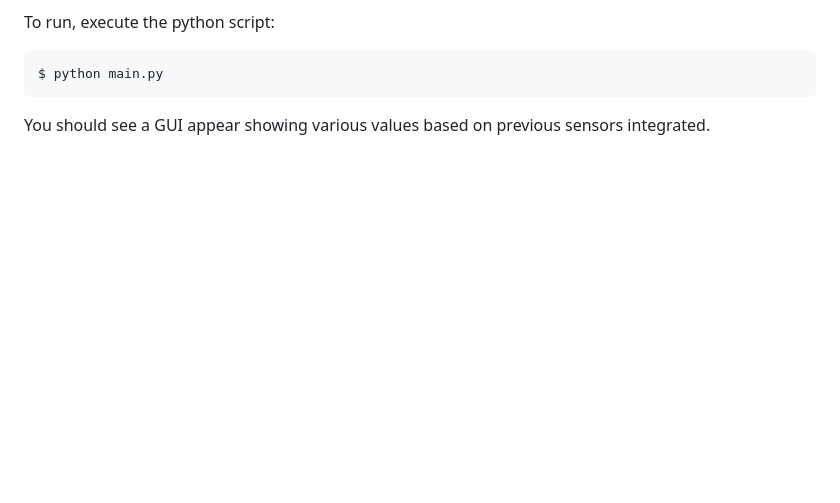
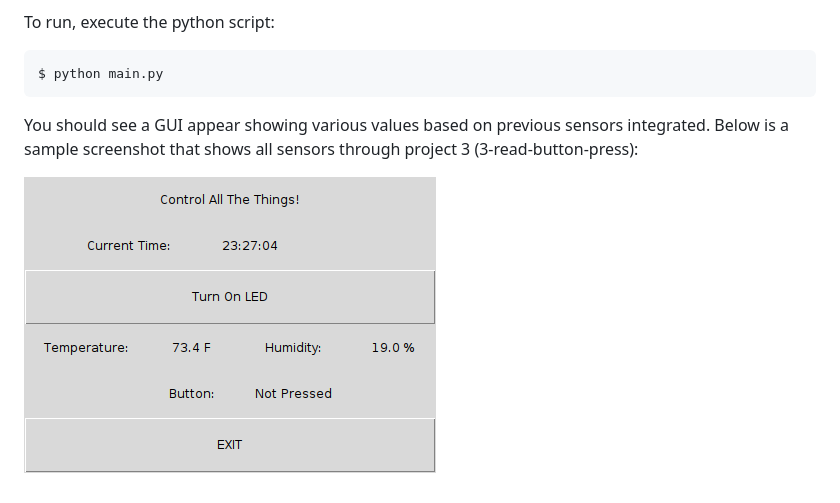
Before and after one commit to jekhokie/electronicsbox, a Markdown page: gui-master-controller/README.md, the part around the change. Rendered like a GitHub page; pictures changed too: gui-master-controller/img/gui.png (added); blank space fills up the shorter version.

Commit message:
Add Screenshot for GUI
Add a screenshot of the master GUI so far.

````diff
--- a/gui-master-controller/README.md
+++ b/gui-master-controller/README.md
@@ -21,4 +21,7 @@ To run, execute the python script:
 $ python main.py
 ```
 
-You should see a GUI appear showing various values based on previous sensors integrated.
+You should see a GUI appear showing various values based on previous sensors integrated. Below
+is a sample screenshot that shows all sensors through project 3 (3-read-button-press):
+
+![GUI](img/gui.png "GUI")
````
